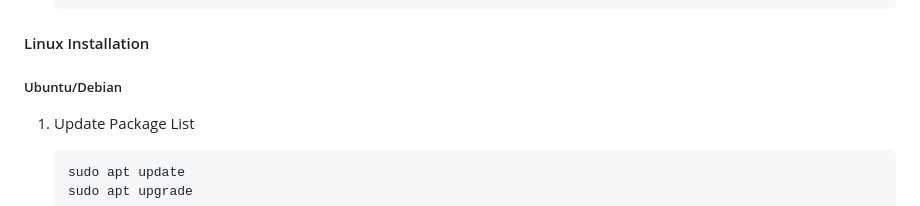
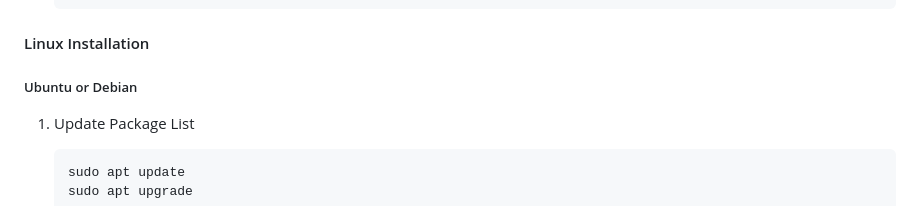
Before and after one commit to RestingJourneyman/socratic-ai, a Markdown page: README.md, the part around the change printed below. Drawn GitHub-style.

````diff
--- a/README.md
+++ b/README.md
@@ -87,7 +87,7 @@ SocraticAI is an innovative educational platform that leverages artificial intel
 
 #### Linux Installation
 
-##### Ubuntu/Debian
+##### Ubuntu or Debian
 1. Update Package List
    ```bash
    sudo apt update
````
Also changed, not shown: other parts of README.md (+1 -1 lines).
